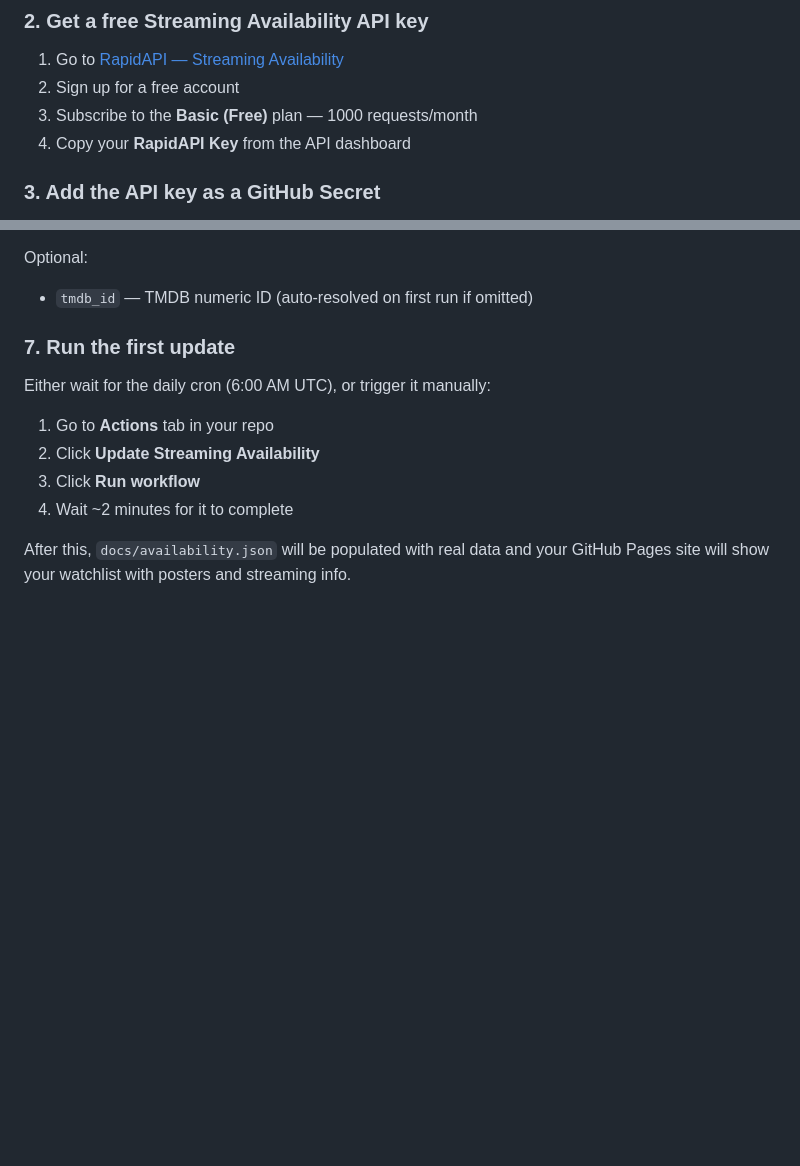
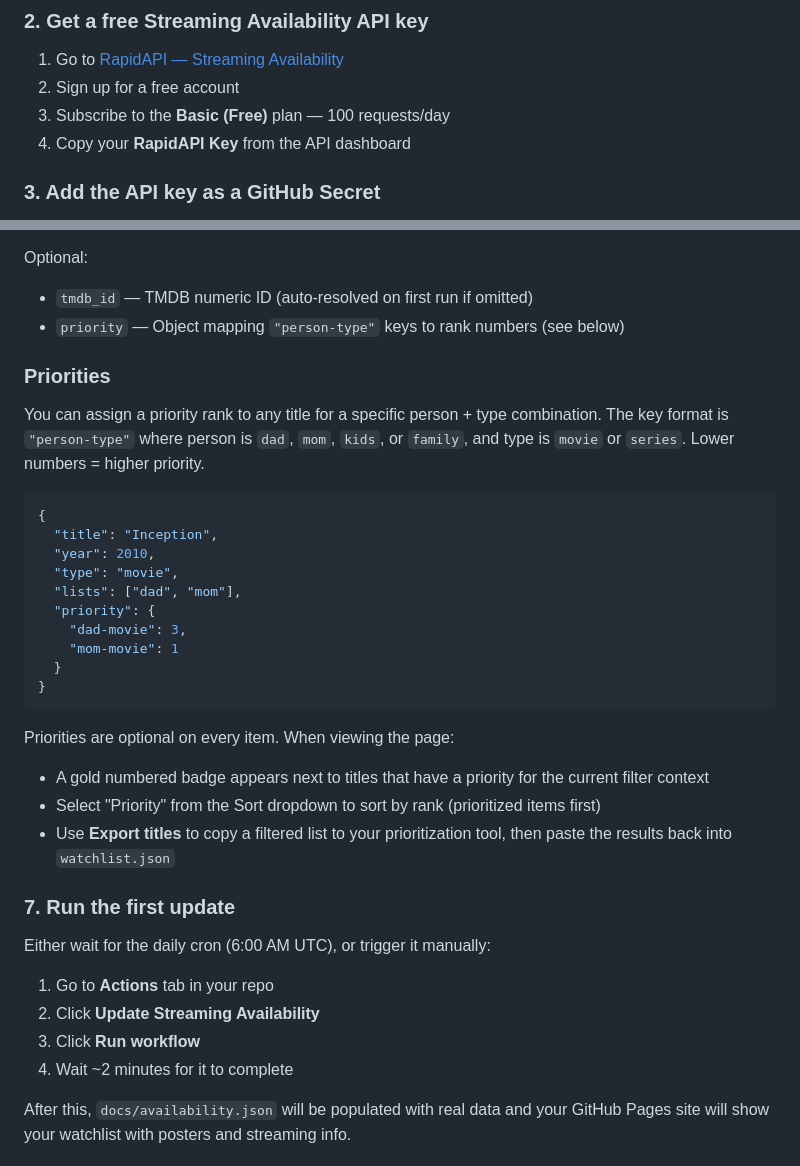
Before and after one commit to bengraf9/Movie-Show-Watchlist, a Markdown page: README.md, 2 parts joined by grey strips. Drawn GitHub-style; blank space fills up the shorter version.

Commit message:
Update README.md to add priority, tabular, and export features

````diff
--- a/README.md
+++ b/README.md
@@ -47,7 +47,7 @@ cd stream-finder
 
 1. Go to [RapidAPI — Streaming Availability](https://rapidapi.com/movie-of-the-night-movie-of-the-night-default/api/streaming-availability)
 2. Sign up for a free account
-3. Subscribe to the **Basic (Free)** plan — 1000 requests/month
+3. Subscribe to the **Basic (Free)** plan — 100 requests/day
 4. Copy your **RapidAPI Key** from the API dashboard
 
 ### 3. Add the API key as a GitHub Secret
@@ -118,6 +118,29 @@ Each entry needs:
 
 Optional:
 - `tmdb_id` — TMDB numeric ID (auto-resolved on first run if omitted)
+- `priority` — Object mapping `"person-type"` keys to rank numbers (see below)
+
+### Priorities
+
+You can assign a priority rank to any title for a specific person + type combination. The key format is `"person-type"` where person is `dad`, `mom`, `kids`, or `family`, and type is `movie` or `series`. Lower numbers = higher priority.
+
+```json
+{
+  "title": "Inception",
+  "year": 2010,
+  "type": "movie",
+  "lists": ["dad", "mom"],
+  "priority": {
+    "dad-movie": 3,
+    "mom-movie": 1
+  }
+}
+```
+
+Priorities are optional on every item. When viewing the page:
+- A gold numbered badge appears next to titles that have a priority for the current filter context
+- Select "Priority" from the Sort dropdown to sort by rank (prioritized items first)
+- Use **Export titles** to copy a filtered list to your prioritization tool, then paste the results back into `watchlist.json`
 
 ### 7. Run the first update
 
````
